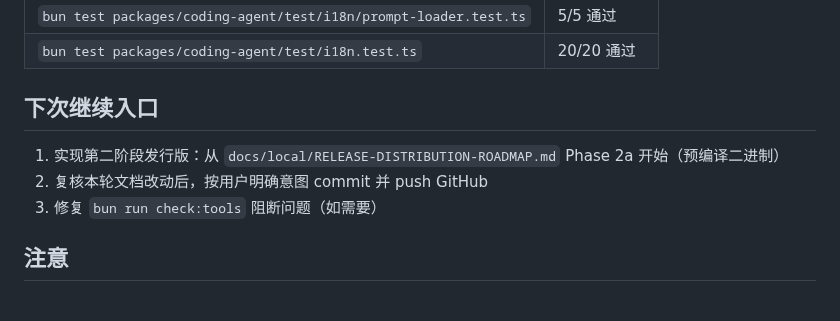
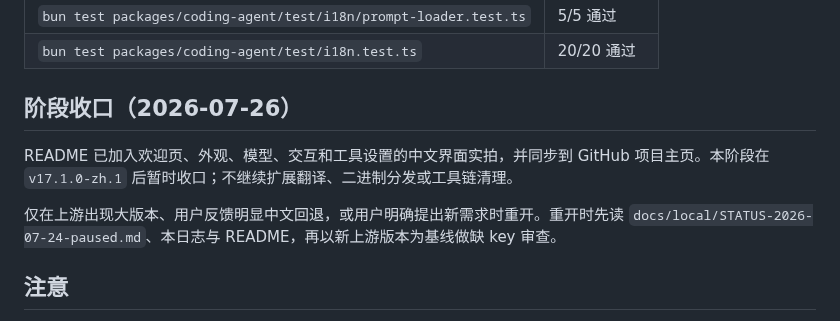
Before and after one commit to feigo313/omp-zh-i18n, a Markdown page: docs/local/WORKLOG-2026-07-26.md, the part around the change. GitHub-like rendering.

```diff
--- a/docs/local/WORKLOG-2026-07-26.md
+++ b/docs/local/WORKLOG-2026-07-26.md
@@ -120,11 +120,11 @@ Kimi 终审报告见 `docs/local/KIMI-FINAL-AUDIT-2026-07-26.md`，代码门禁
 | `bun test packages/coding-agent/test/i18n/prompt-loader.test.ts` | 5/5 通过 |
 | `bun test packages/coding-agent/test/i18n.test.ts` | 20/20 通过 |
 
-## 下次继续入口
+## 阶段收口（2026-07-26）
 
-1. 实现第二阶段发行版：从 `docs/local/RELEASE-DISTRIBUTION-ROADMAP.md` Phase 2a 开始（预编译二进制）
-2. 复核本轮文档改动后，按用户明确意图 commit 并 push GitHub
-3. 修复 `bun run check:tools` 阻断问题（如需要）
+README 已加入欢迎页、外观、模型、交互和工具设置的中文界面实拍，并同步到 GitHub 项目主页。本阶段在 `v17.1.0-zh.1` 后暂时收口；不继续扩展翻译、二进制分发或工具链清理。
+
+仅在上游出现大版本、用户反馈明显中文回退，或用户明确提出新需求时重开。重开时先读 `docs/local/STATUS-2026-07-24-paused.md`、本日志与 README，再以新上游版本为基线做缺 key 审查。
 
 ## 注意
 
```
Also changed, not shown: README.md (+14 -4 lines), docs/local/STATUS-2026-07-24-paused.md (+7 -5 lines), assets/screenshots/settings-appearance.png (added), assets/screenshots/settings-interaction.png (added), assets/screenshots/settings-model.png (added), assets/screenshots/settings-tools.png (added), assets/screenshots/welcome.png (added).
